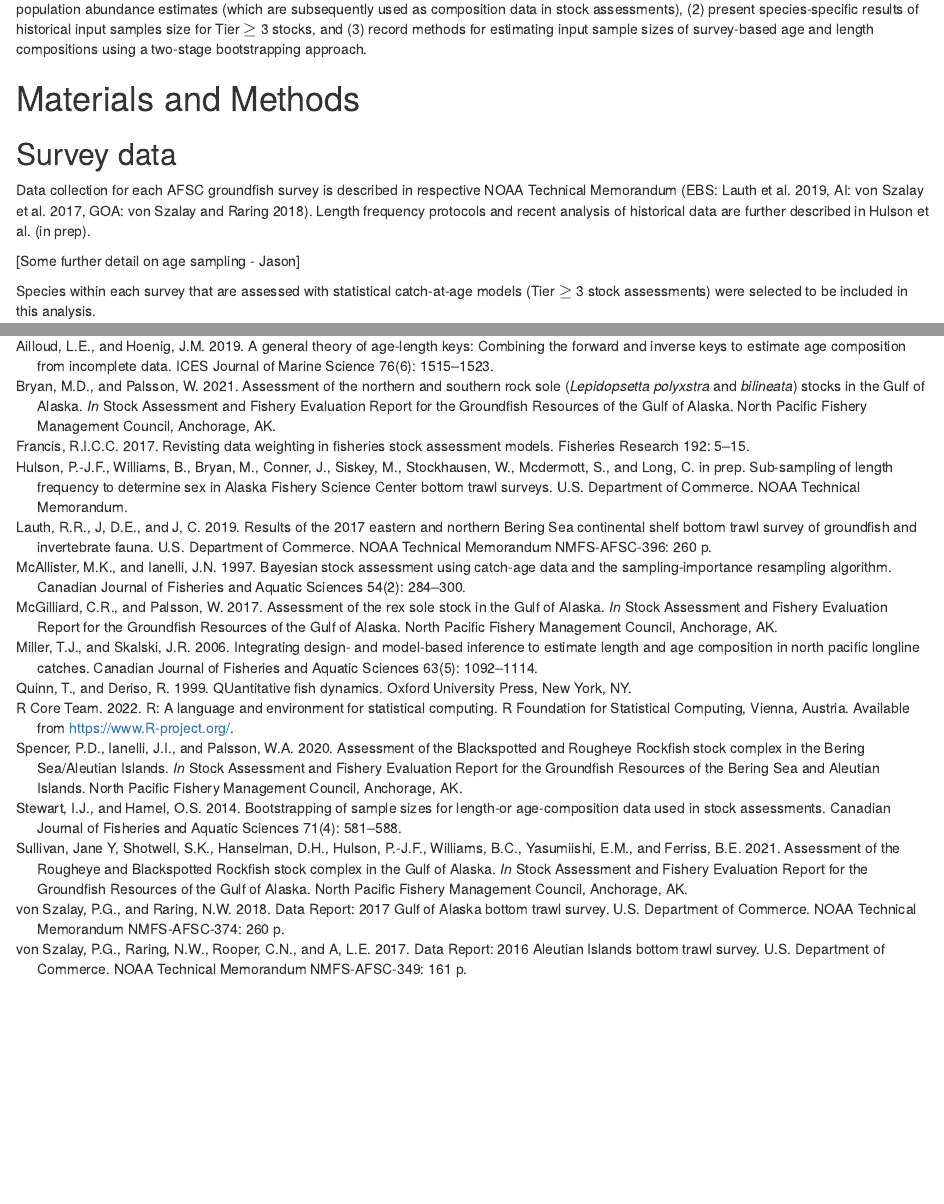
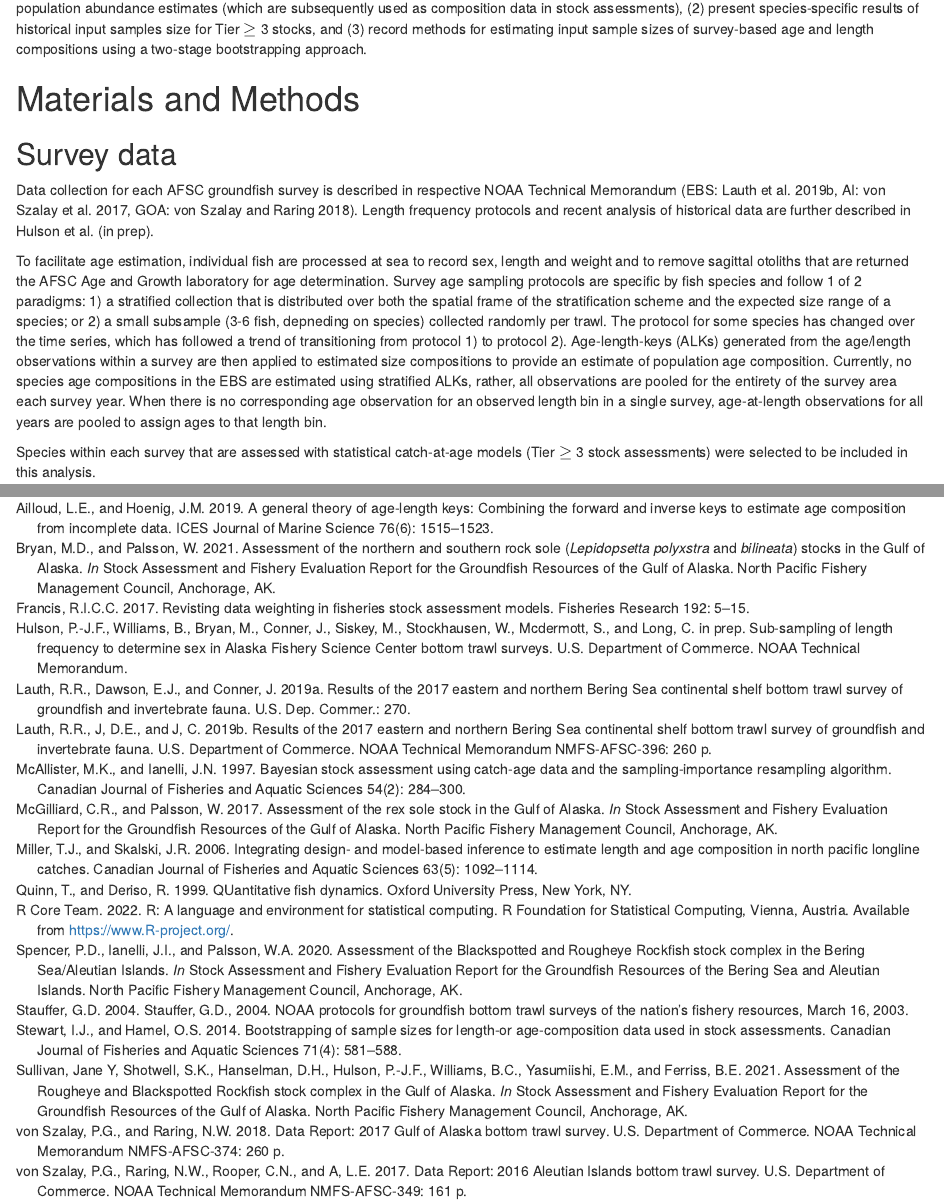
Before and after one commit to BenWilliams-NOAA/swo-tech-age, an R Markdown document (text/swo_age_tech_memo.rmd): the page in a window 1100 px wide, from 1200 px down before the commit and from 1380 px down after it, so that both start at the same text, and a second part further down, joined at a grey line. Rendered offline with R 4.5, knitr and Pandoc, with nearby package versions; drawn as R Markdown's standard HTML page in place of the format the file asks for.

Commit message:
Jason draft paragraphs and citation update.

```diff
--- a/text/refs.bib
+++ b/text/refs.bib
@@ -281,3 +281,16 @@ Nation’s Fishery Resources}},
   pages         = {260 p.},
   year          = {2018},
 }
+@article{lauth2019,
+  title = {Results of the 2017 Eastern and Northern {{Bering Sea}} Continental Shelf Bottom Trawl Survey of Groundfish and Invertebrate Fauna},
+  author = {Lauth, Robert R. and Dawson, Elizabeth J. and Conner, Jason},
+  year = {2019},
+  journal = {U.S. Dep. Commer.},
+  series = {{{NOAA Technical Memorandum NMFS-AFSC-396}}},
+  pages = {270},
+  langid = {english}
+}
+@article{stauffer2004,
+  title = {Stauffer, {{G}}.{{D}}., 2004. {{NOAA}} Protocols for Groundfish Bottom Trawl Surveys of the Nation's Fishery Resources, {{March}} 16, 2003.},
+  author = {Stauffer, Gary Dean},
+  year = {2004}
@@ -283,0 +301,6 @@ Nation’s Fishery Resources}},
+  year = {2009},
+  journal = {Marine Fisheries Review},
+  volume = {71},
+  number = {1},
+  pages = {1}
+}
--- a/text/swo_age_tech_memo.rmd
+++ b/text/swo_age_tech_memo.rmd
@@ -89,7 +94,12 @@ The main objectives of this technical memorandum are to (1) document methods use
 Data collection for each AFSC groundfish survey is described in respective NOAA Technical Memorandum [EBS: @Lauth2019; AI: @vonSzalay2017; GOA: @vonSzalay2018].
 Length frequency protocols and recent analysis of historical data are further described in @Hulson2022.
 
-[Some further detail on age sampling - Jason]
+To facilitate age estimation, individual fish are processed at sea to record sex, length and weight and to remove sagittal otoliths that are returned the AFSC Age and Growth laboratory for age determination.
+Survey age sampling protocols are specific by fish species and follow 1 of 2 paradigms: 1) a stratified collection that is distributed over both the spatial frame of the stratification scheme and the expected size range of a species; or 2) a small subsample (3-6 fish, depneding on species) collected randomly per trawl.
+The protocol for some species has changed over the time series, which has followed a trend of transitioning from protocol 1) to protocol 2).
+Age-length-keys (ALKs) generated from the age/length observations within a survey are then applied to estimated size compositions to provide an estimate of population age composition.
+Currently, no species age compositions in the EBS are estimated using stratified ALKs, rather, all observations are pooled for the entirety of the survey area each survey year.
+When there is no corresponding age observation for an observed length bin in a single survey, age-at-length observations for all years are pooled to assign ages to that length bin.
 
 Species within each survey that are assessed with statistical catch-at-age models (Tier $\geq$ 3 stock assessments) were selected to be included in this analysis.
 
```
Also changed, not shown: text/refs.bib (4 more changed lines), text/swo_age_tech_memo.rmd (7 more changed lines), 1 other file.
